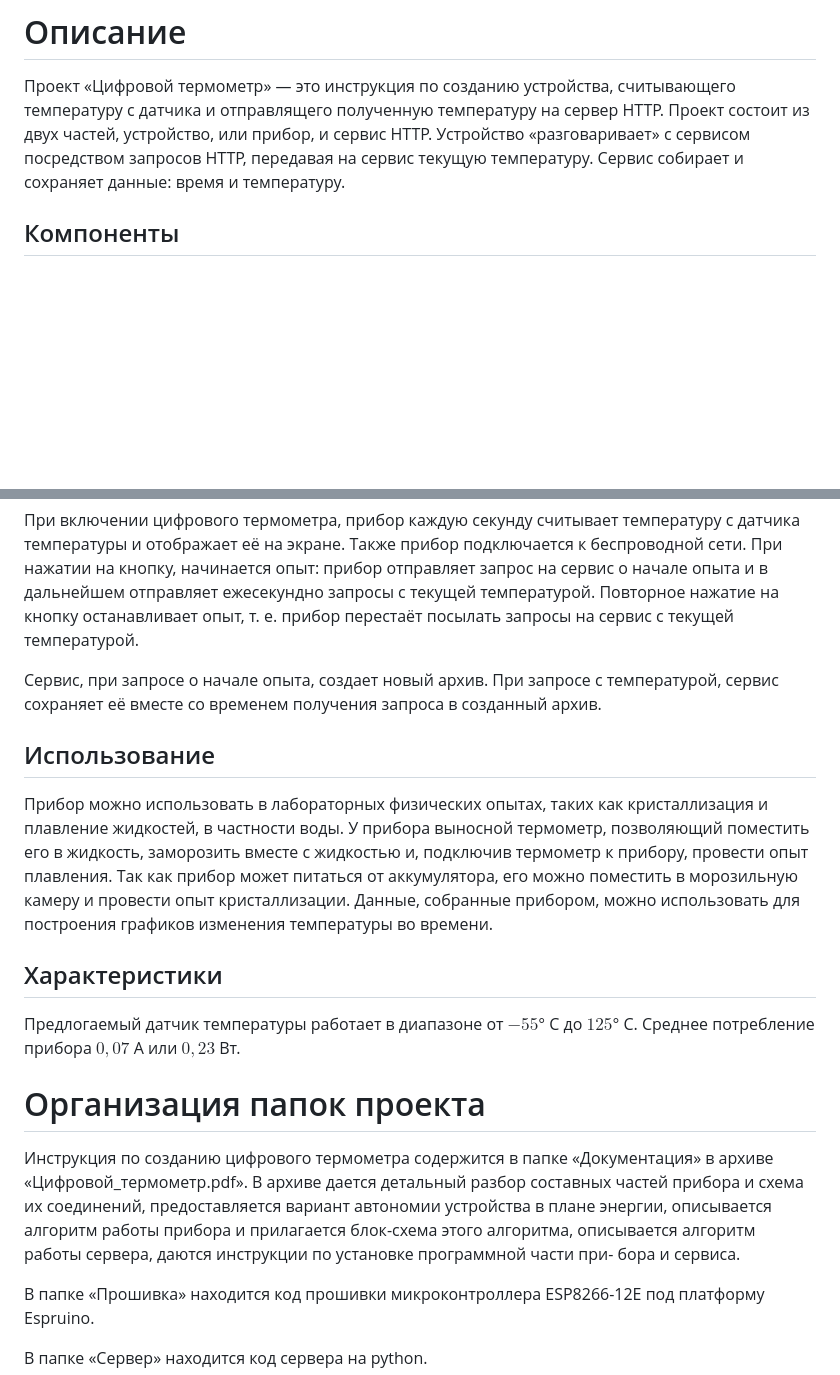
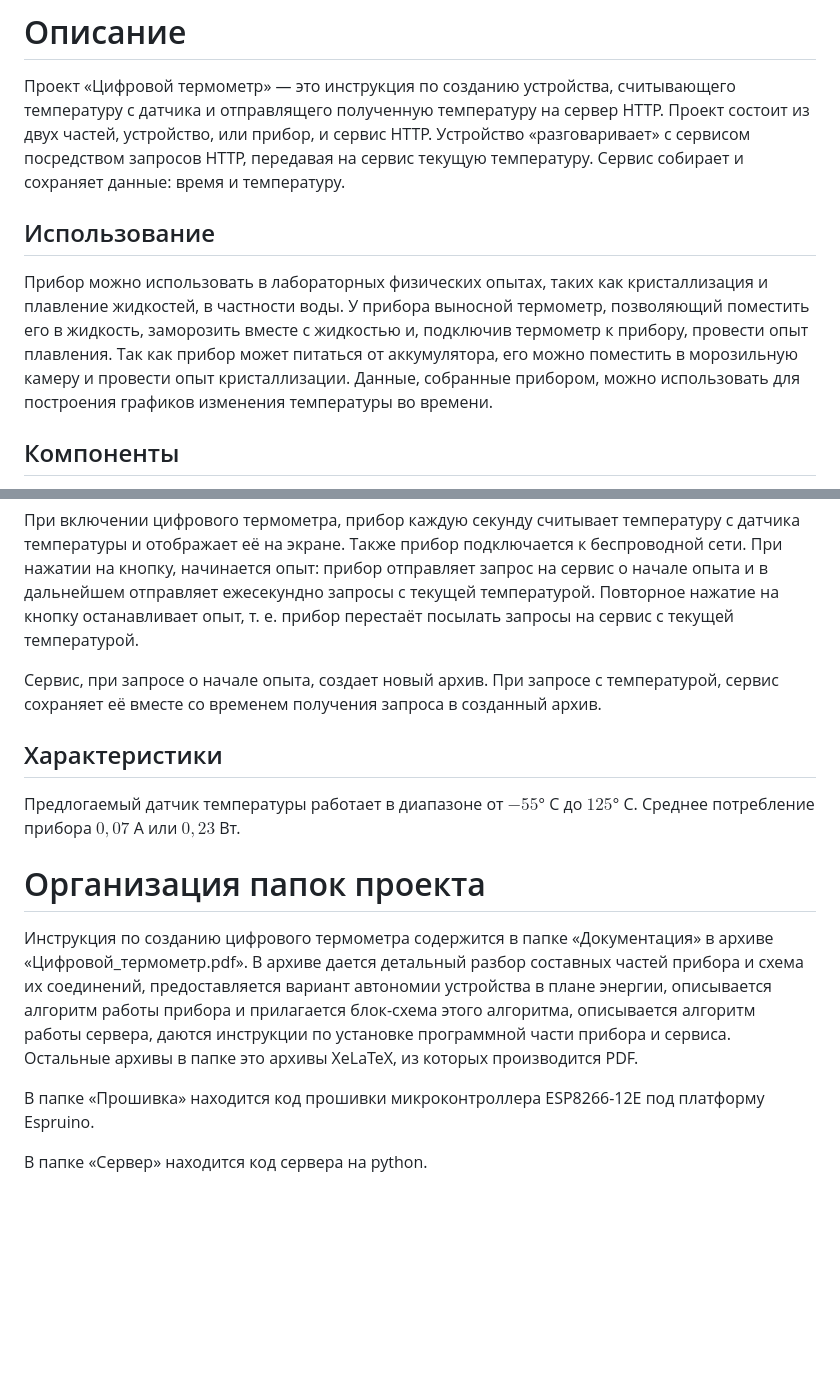
Before and after one commit to MaximChousainov/-, a Markdown page: README.md, 2 parts joined by grey strips. Rendered like a GitHub page; blank space fills up the shorter version.

Commit message:
Изменение описания

```diff
--- a/README.md
+++ b/README.md
@@ -1,5 +1,8 @@
 # Описание
 Проект «Цифровой термометр» — это инструкция по созданию устройства, считывающего температуру с датчика и отправлящего полученную температуру на сервер HTTP. Проект состоит из двух частей, устройство, или прибор, и сервис HTTP. Устройство «разговаривает» с сервисом посредством запросов HTTP, передавая на сервис текущую температуру. Сервис собирает и сохраняет данные: время и температуру.
+
+## Использование
+Прибор можно использовать в лабораторных физических опытах, таких как кристаллизация и плавление жидкостей, в частности воды. У прибора выносной термометр, позволяющий поместить его в жидкость, заморозить вместе с жидкостью и, подключив термометр к прибору, провести опыт плавления. Так как прибор может питаться от аккумулятора, его можно поместить в морозильную камеру и провести опыт кристаллизации. Данные, собранные прибором, можно использовать для построения графиков изменения температуры во времени.
 
 ## Компоненты
 Прибор содержит экран, кнопку, датчик температуры и основывается на микроконтроллере ESP8266-12E. Датчик температуры подключается к прибору через провод. Прибор состоит из следующих компонентов:
@@ -15,16 +18,14 @@
 
 Сервис, при запросе о начале опыта, создает новый архив. При запросе с температурой, сервис сохраняет её вместе со временем получения запроса в созданный архив.
 
-## Использование
-Прибор можно использовать в лабораторных физических опытах, таких как кристаллизация и плавление жидкостей, в частности воды. У прибора выносной термометр, позволяющий поместить его в жидкость, заморозить вместе с жидкостью и, подключив термометр к прибору, провести опыт плавления. Так как прибор может питаться от аккумулятора, его можно поместить в морозильную камеру и провести опыт кристаллизации. Данные, собранные прибором, можно использовать для построения графиков изменения температуры во времени.
 
 ## Характеристики
 Предлогаемый датчик температуры работает в диапазоне от $-55$&deg; C до $125$&deg; C. Среднее потребление прибора $0{,}07$ А или $0{,}23$ Вт.
 
 # Организация папок проекта
-Инструкция по созданию цифрового термометра содержится в папке «Документация» в архиве «Цифровой_термометр.pdf». В архиве дается детальный разбор составных частей прибора и схема их соединений, предоставляется
-вариант автономии устройства в плане энергии, описывается алгоритм работы прибора и прилагается блок-схема этого алгоритма, описывается алгоритм работы сервера, даются инструкции по установке программной части при-
-бора и сервиса.
+Инструкция по созданию цифрового термометра содержится в папке «Документация» в архиве «Цифровой_термометр.pdf».
+В архиве дается детальный разбор составных частей прибора и схема их соединений, предоставляется
+вариант автономии устройства в плане энергии, описывается алгоритм работы прибора и прилагается блок-схема этого алгоритма, описывается алгоритм работы сервера, даются инструкции по установке программной части прибора и сервиса. Остальные архивы в папке это архивы XeLaTeX, из которых производится PDF.
 
 В папке «Прошивка» находится код прошивки микроконтроллера ESP8266-12E под платформу Espruino.
 
```
